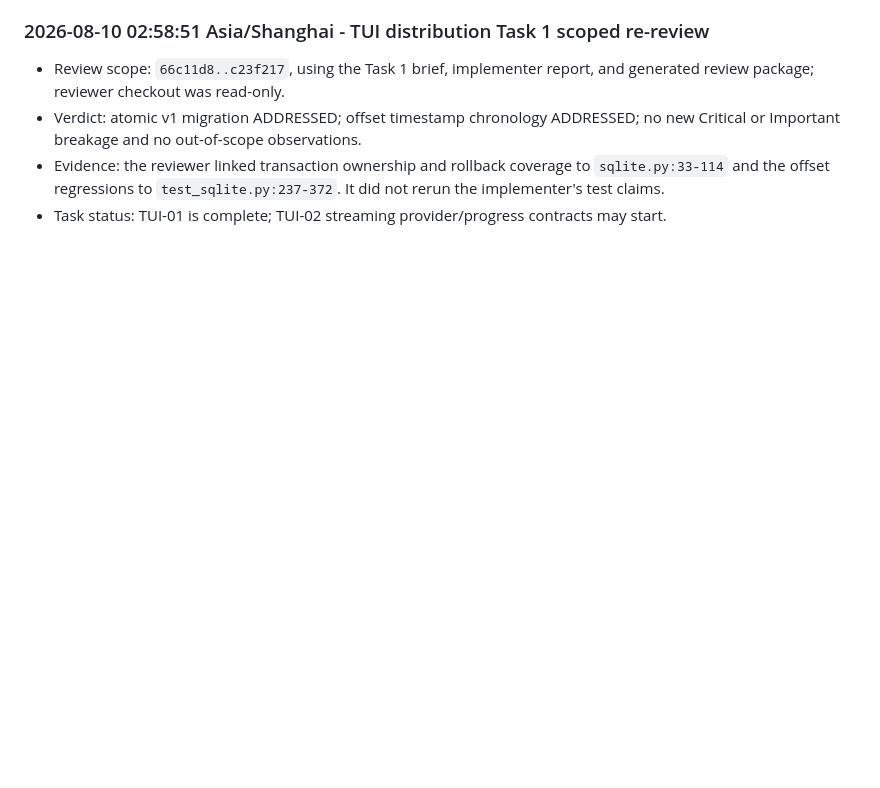
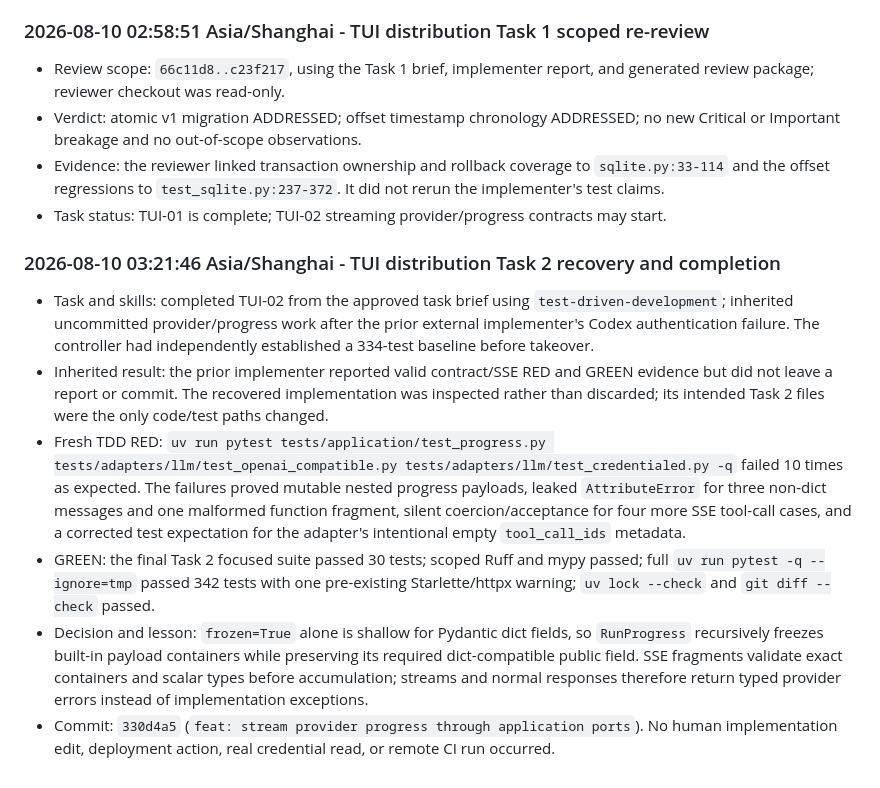
Before and after one commit to Insouciant21/613-coding, a Markdown page: AGENT_LOG.md, the part around the change. GitHub-like rendering; blank space fills up the shorter version.

Commit message:
docs: record streaming provider task evidence

```diff
--- a/AGENT_LOG.md
+++ b/AGENT_LOG.md
@@ -759,3 +759,29 @@ Chronological evidence log for the 613 Coding project. Entries are appended afte
   `sqlite.py:33-114` and the offset regressions to `test_sqlite.py:237-372`. It did not rerun the
   implementer's test claims.
 - Task status: TUI-01 is complete; TUI-02 streaming provider/progress contracts may start.
+
+### 2026-08-10 03:21:46 Asia/Shanghai - TUI distribution Task 2 recovery and completion
+
+- Task and skills: completed TUI-02 from the approved task brief using `test-driven-development`;
+  inherited uncommitted provider/progress work after the prior external implementer's Codex
+  authentication failure. The controller had independently established a 334-test baseline before
+  takeover.
+- Inherited result: the prior implementer reported valid contract/SSE RED and GREEN evidence but
+  did not leave a report or commit. The recovered implementation was inspected rather than
+  discarded; its intended Task 2 files were the only code/test paths changed.
+- Fresh TDD RED: `uv run pytest tests/application/test_progress.py
+  tests/adapters/llm/test_openai_compatible.py tests/adapters/llm/test_credentialed.py -q` failed
+  10 times as expected. The failures proved mutable nested progress payloads, leaked
+  `AttributeError` for three non-dict messages and one malformed function fragment, silent
+  coercion/acceptance for four more SSE tool-call cases, and a corrected test expectation for the
+  adapter's intentional empty `tool_call_ids` metadata.
+- GREEN: the final Task 2 focused suite passed 30 tests; scoped Ruff and mypy passed; full
+  `uv run pytest -q --ignore=tmp` passed 342 tests with one pre-existing Starlette/httpx warning;
+  `uv lock --check` and `git diff --check` passed.
+- Decision and lesson: `frozen=True` alone is shallow for Pydantic dict fields, so `RunProgress`
+  recursively freezes built-in payload containers while preserving its required dict-compatible
+  public field. SSE fragments validate exact containers and scalar types before accumulation;
+  streams and normal responses therefore return typed provider errors instead of implementation
+  exceptions.
+- Commit: `330d4a5` (`feat: stream provider progress through application ports`). No human
+  implementation edit, deployment action, real credential read, or remote CI run occurred.
```
Also changed, not shown: DELIVERY_STATUS.md (+22 -3 lines), PLAN.md (+24 -1 lines).
